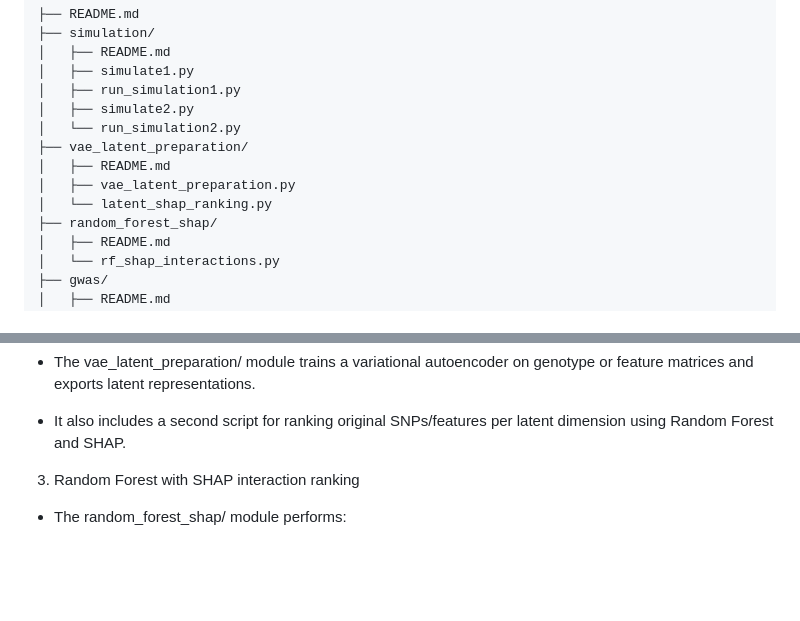
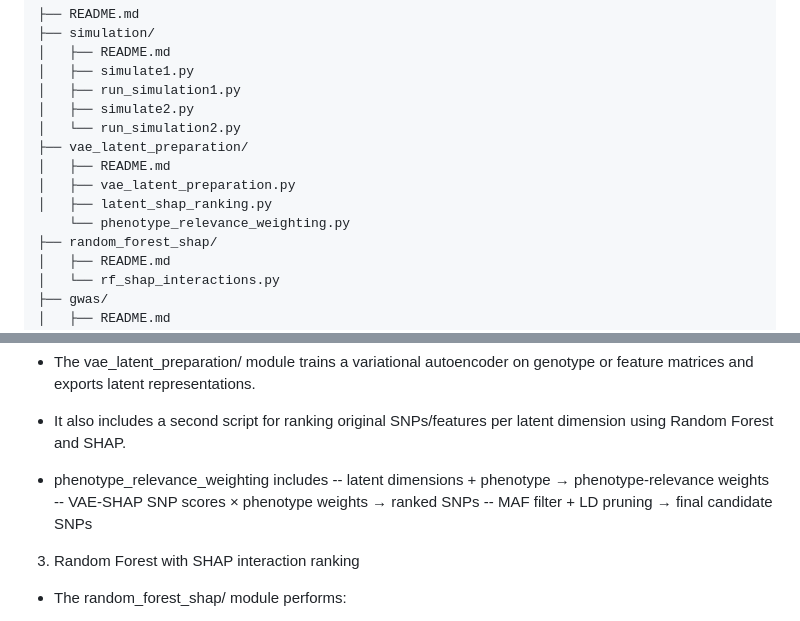
Before and after one commit to Saranya-purdue/epistasis-prioritization-pipeline, a Markdown page: README.md, 2 parts joined by grey strips. Rendered like a GitHub page; blank space fills up the shorter version.

Commit message:
Enhance README with phenotype relevance weighting info
Updated README to include details about phenotype relevance weighting and clarified module descriptions.

```diff
--- a/README.md
+++ b/README.md
@@ -31,7 +31,8 @@ The codebase is structured into separate modules so that each stage of the pipel
 ├── vae_latent_preparation/
 │   ├── README.md
 │   ├── vae_latent_preparation.py
-│   └── latent_shap_ranking.py
+│   ├── latent_shap_ranking.py
+    └── phenotype_relevance_weighting.py
 ├── random_forest_shap/
 │   ├── README.md
 │   └── rf_shap_interactions.py
@@ -68,6 +69,10 @@ The codebase is structured into separate modules so that each stage of the pipel
 - The vae_latent_preparation/ module trains a variational autoencoder on genotype or feature matrices and exports latent representations.
 
 - It also includes a second script for ranking original SNPs/features per latent dimension using Random Forest and SHAP.
+- phenotype_relevance_weighting includes
+    -- latent dimensions + phenotype → phenotype-relevance weights
+    -- VAE-SHAP SNP scores × phenotype weights → ranked SNPs
+    -- MAF filter + LD pruning → final candidate SNPs
 
 3. Random Forest with SHAP interaction ranking
 
```
